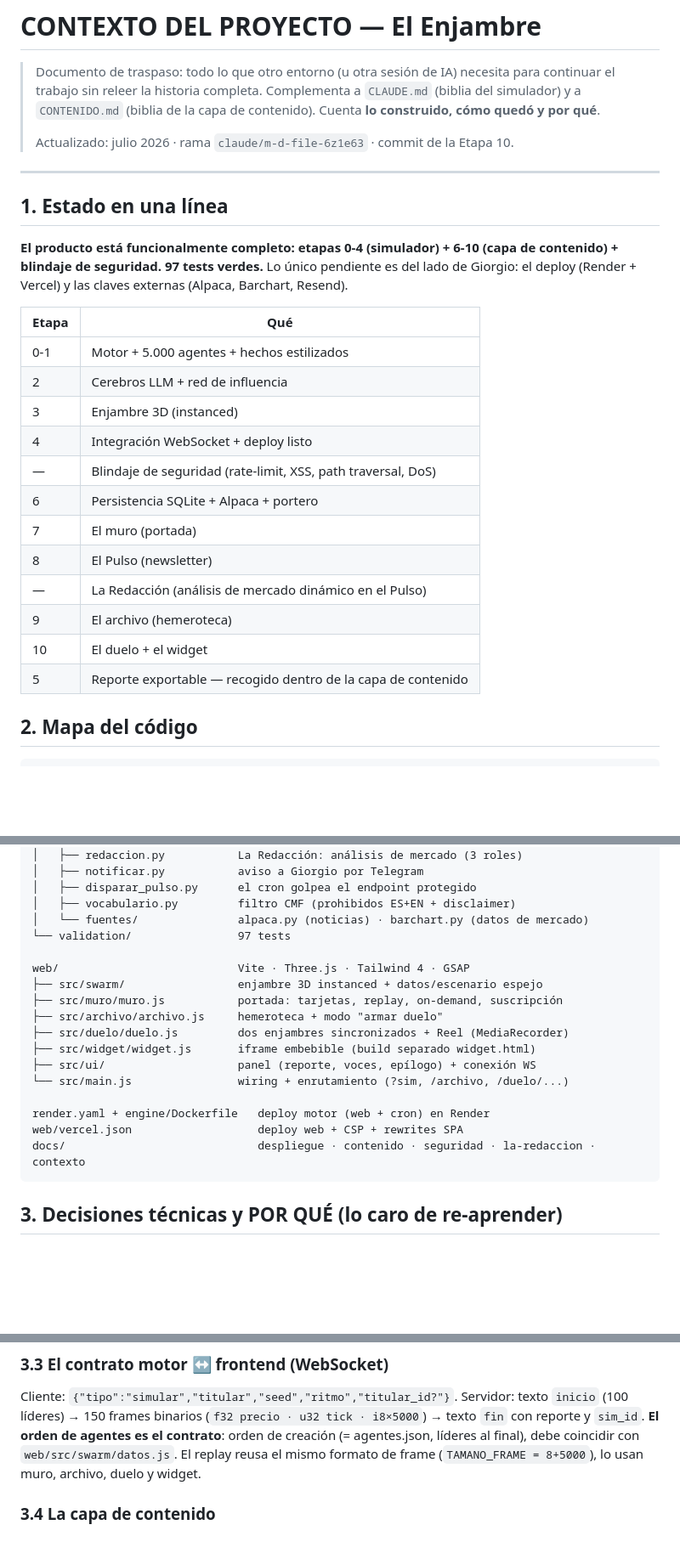
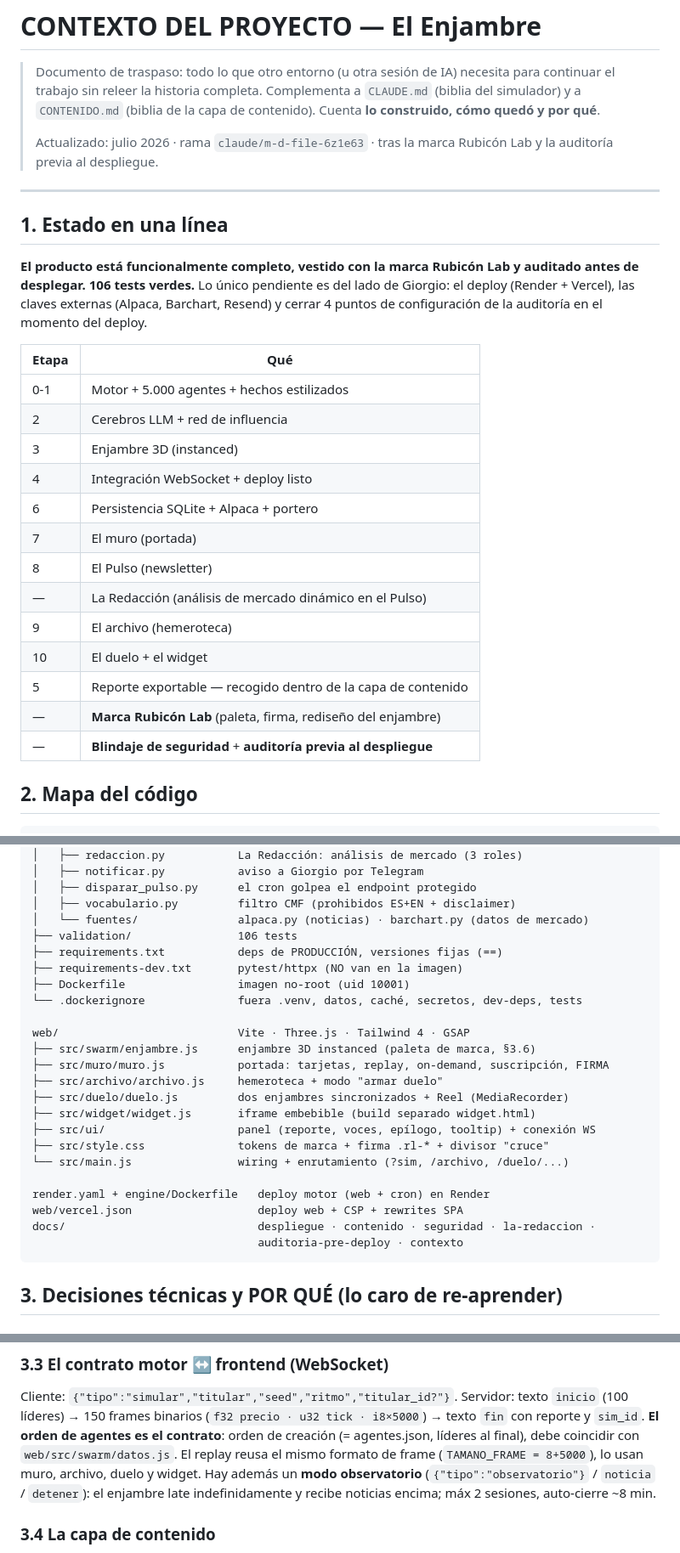
Before and after one commit to mastergio1/ENJAMBRE-AI-AGENTS, a Markdown page: docs/contexto.md, 3 parts joined by grey strips. Shown at 85% size. Rendered like a GitHub page; blank space fills up the shorter version.

````diff
--- a/docs/contexto.md
+++ b/docs/contexto.md
@@ -6,16 +6,18 @@
 > (biblia de la capa de contenido). Cuenta **lo construido, cómo quedó y
 > por qué**.
 >
-> Actualizado: julio 2026 · rama `claude/m-d-file-6z1e63` · commit de la Etapa 10.
+> Actualizado: julio 2026 · rama `claude/m-d-file-6z1e63` · tras la marca
+> Rubicón Lab y la auditoría previa al despliegue.
 
 ---
 
 ## 1. Estado en una línea
 
-**El producto está funcionalmente completo: etapas 0-4 (simulador) + 6-10
-(capa de contenido) + blindaje de seguridad. 97 tests verdes.** Lo único
-pendiente es del lado de Giorgio: el deploy (Render + Vercel) y las claves
-externas (Alpaca, Barchart, Resend).
+**El producto está funcionalmente completo, vestido con la marca Rubicón Lab
+y auditado antes de desplegar. 106 tests verdes.** Lo único pendiente es del
+lado de Giorgio: el deploy (Render + Vercel), las claves externas (Alpaca,
+Barchart, Resend) y cerrar 4 puntos de configuración de la auditoría en el
+momento del deploy.
 
 | Etapa | Qué |
 |---|---|
@@ -23,7 +25,6 @@ externas (Alpaca, Barchart, Resend).
 | 2 | Cerebros LLM + red de influencia |
 | 3 | Enjambre 3D (instanced) |
 | 4 | Integración WebSocket + deploy listo |
-| — | Blindaje de seguridad (rate-limit, XSS, path traversal, DoS) |
 | 6 | Persistencia SQLite + Alpaca + portero |
 | 7 | El muro (portada) |
 | 8 | El Pulso (newsletter) |
@@ -31,6 +32,8 @@ externas (Alpaca, Barchart, Resend).
 | 9 | El archivo (hemeroteca) |
 | 10 | El duelo + el widget |
 | 5 | Reporte exportable — recogido dentro de la capa de contenido |
+| — | **Marca Rubicón Lab** (paleta, firma, rediseño del enjambre) |
+| — | **Blindaje de seguridad** + **auditoría previa al despliegue** |
 
 ## 2. Mapa del código
 
@@ -56,20 +59,26 @@ engine/                        Python 3.11 · Mesa 3 · FastAPI (venv en engine/
 │   ├── disparar_pulso.py      el cron golpea el endpoint protegido
 │   ├── vocabulario.py         filtro CMF (prohibidos ES+EN + disclaimer)
 │   └── fuentes/               alpaca.py (noticias) · barchart.py (datos de mercado)
-└── validation/                97 tests
+├── validation/                106 tests
+├── requirements.txt           deps de PRODUCCIÓN, versiones fijas (==)
+├── requirements-dev.txt       pytest/httpx (NO van en la imagen)
+├── Dockerfile                 imagen no-root (uid 10001)
+└── .dockerignore              fuera .venv, datos, caché, secretos, dev-deps, tests
 
 web/                           Vite · Three.js · Tailwind 4 · GSAP
-├── src/swarm/                 enjambre 3D instanced + datos/escenario espejo
-├── src/muro/muro.js           portada: tarjetas, replay, on-demand, suscripción
+├── src/swarm/enjambre.js      enjambre 3D instanced (paleta de marca, §3.6)
+├── src/muro/muro.js           portada: tarjetas, replay, on-demand, suscripción, FIRMA
 ├── src/archivo/archivo.js     hemeroteca + modo "armar duelo"
 ├── src/duelo/duelo.js         dos enjambres sincronizados + Reel (MediaRecorder)
 ├── src/widget/widget.js       iframe embebible (build separado widget.html)
-├── src/ui/                    panel (reporte, voces, epílogo) + conexión WS
+├── src/ui/                    panel (reporte, voces, epílogo, tooltip) + conexión WS
+├── src/style.css              tokens de marca + firma .rl-* + divisor "cruce"
 └── src/main.js                wiring + enrutamiento (?sim, /archivo, /duelo/...)
 
 render.yaml + engine/Dockerfile   deploy motor (web + cron) en Render
 web/vercel.json                   deploy web + CSP + rewrites SPA
-docs/                             despliegue · contenido · seguridad · la-redaccion · contexto
+docs/                             despliegue · contenido · seguridad · la-redaccion ·
+                                  auditoria-pre-deploy · contexto
 ```
 
 ## 3. Decisiones técnicas y POR QUÉ (lo caro de re-aprender)
@@ -97,7 +106,9 @@ u32 tick · i8×5000`) → texto `fin` con reporte y `sim_id`. **El orden de
 agentes es el contrato**: orden de creación (= agentes.json, líderes al
 final), debe coincidir con `web/src/swarm/datos.js`. El replay reusa el
 mismo formato de frame (`TAMANO_FRAME = 8+5000`), lo usan muro, archivo,
-duelo y widget.
+duelo y widget. Hay además un **modo observatorio** (`{"tipo":"observatorio"}`
+/ `noticia` / `detener`): el enjambre late indefinidamente y recibe noticias
+encima; máx 2 sesiones, auto-cierre ~8 min.
 
 ### 3.4 La capa de contenido
 - **Persistencia primero**: TODA simulación se guarda. `id =
````
Also changed, not shown: other parts of docs/contexto.md (+59 -19 lines).
